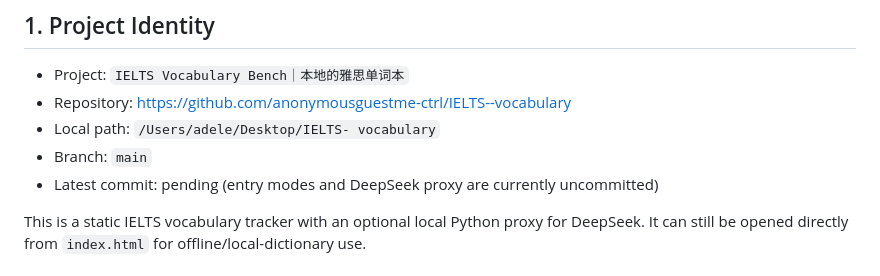
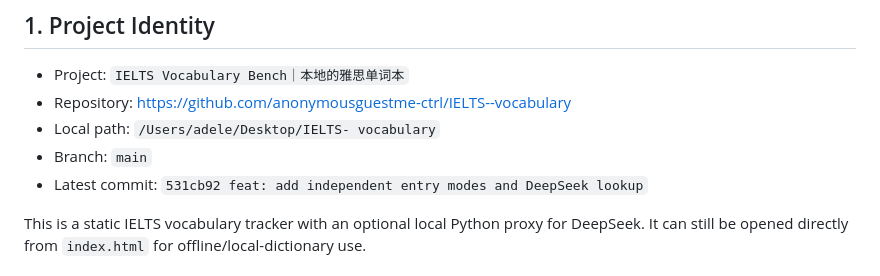
Before and after one commit to anonymousguestme-ctrl/IELTS--vocabulary, a Markdown page: HANDOFF.md, the part around the change. Rendered like a GitHub page.

Commit message:
docs: update handoff for DeepSeek integration

```diff
--- a/HANDOFF.md
+++ b/HANDOFF.md
@@ -6,7 +6,7 @@
 - Repository: https://github.com/anonymousguestme-ctrl/IELTS--vocabulary
 - Local path: `/Users/adele/Desktop/IELTS- vocabulary`
 - Branch: `main`
-- Latest commit: pending (entry modes and DeepSeek proxy are currently uncommitted)
+- Latest commit: `531cb92 feat: add independent entry modes and DeepSeek lookup`
 
 This is a static IELTS vocabulary tracker with an optional local Python proxy for DeepSeek. It can still be opened directly from `index.html` for offline/local-dictionary use.
 
```
